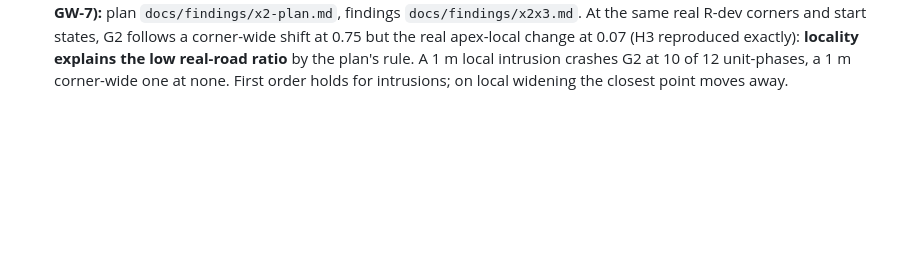
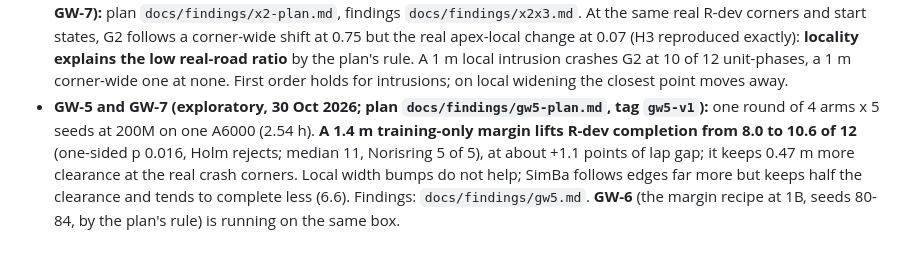
Before and after one commit to adrian0729/apexzero, a Markdown page: docs/plan/follow-through.md, the part around the change. GitHub-like rendering; blank space fills up the shorter version.

Commit message:
Follow-through log: GW-5/GW-7 done, GW-6 running
Co-Authored-By: Claude Opus 5.5 <noreply@anthropic.com>

```diff
--- a/docs/plan/follow-through.md
+++ b/docs/plan/follow-through.md
@@ -863,3 +863,10 @@ The lead's notes (29 Oct 2026, the lockbox done):
   **locality explains the low real-road ratio** by the plan's rule. A 1 m local intrusion crashes
   G2 at 10 of 12 unit-phases, a 1 m corner-wide one at none. First order holds for intrusions; on
   local widening the closest point moves away.
+- **GW-5 and GW-7 (exploratory, 30 Oct 2026; plan `docs/findings/gw5-plan.md`, tag `gw5-v1`):**
+  one round of 4 arms x 5 seeds at 200M on one A6000 (2.54 h). **A 1.4 m training-only margin
+  lifts R-dev completion from 8.0 to 10.6 of 12** (one-sided p 0.016, Holm rejects; median 11,
+  Norisring 5 of 5), at about +1.1 points of lap gap; it keeps 0.47 m more clearance at the real
+  crash corners. Local width bumps do not help; SimBa follows edges far more but keeps half the
+  clearance and tends to complete less (6.6). Findings: `docs/findings/gw5.md`. **GW-6** (the
+  margin recipe at 1B, seeds 80-84, by the plan's rule) is running on the same box.
```
